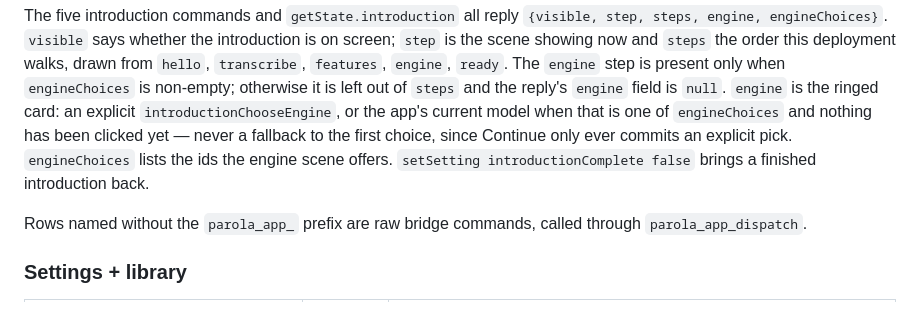
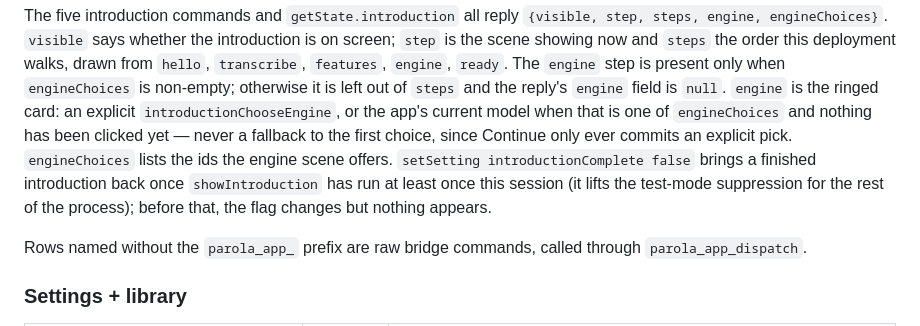
Before and after one commit to stefanovalloncini/Parola, a Markdown page: docs/test-bridge.md, the part around the change. Rendered like a GitHub page.

Commit message:
Cover the unsuppressed case in the bridge docs

```diff
--- a/docs/test-bridge.md
+++ b/docs/test-bridge.md
@@ -93,7 +93,7 @@ only when `engineChoices` is non-empty; otherwise it is left out of `steps` and
 `null`. `engine` is the ringed card: an explicit `introductionChooseEngine`, or the app's current model when
 that is one of `engineChoices` and nothing has been clicked yet — never a fallback to the first choice, since
 Continue only ever commits an explicit pick. `engineChoices` lists the ids the engine scene offers.
-`setSetting introductionComplete false` brings a finished introduction back.
+`setSetting introductionComplete false` brings a finished introduction back once `showIntroduction` has run at least once this session (it lifts the test-mode suppression for the rest of the process); before that, the flag changes but nothing appears.
 
 Rows named without the `parola_app_` prefix are raw bridge commands, called through `parola_app_dispatch`.
 
```
